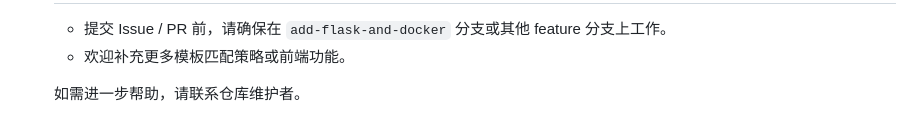
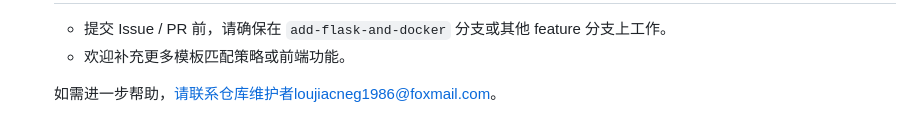
Before and after one commit to ChrisLou-bioinfo/Alphafold3_InputJson_Generater, a Markdown page: README.md, the part around the change. GitHub-like rendering.

Commit message:
Update contact information for repository maintainer

```diff
--- a/README.md
+++ b/README.md
@@ -170,4 +170,4 @@
     - 提交 Issue / PR 前，请确保在 `add-flask-and-docker` 分支或其他 feature 分支上工作。
     - 欢迎补充更多模板匹配策略或前端功能。
 
-    如需进一步帮助，请联系仓库维护者。
+    如需进一步帮助，请联系仓库维护者loujiacneg1986@foxmail.com。
```
